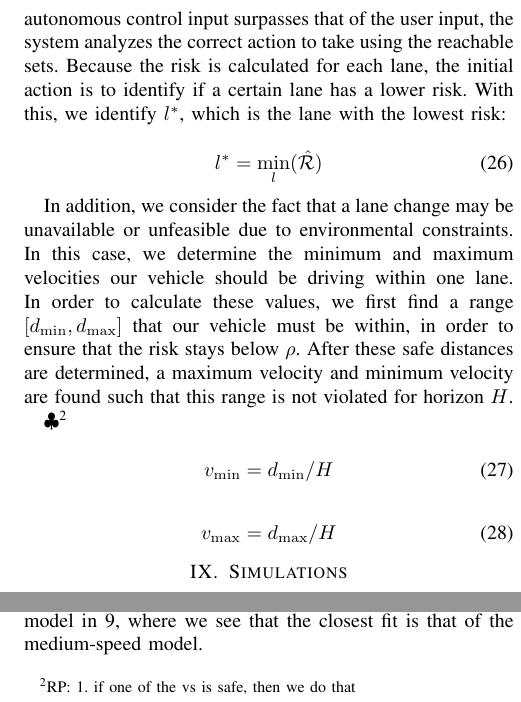
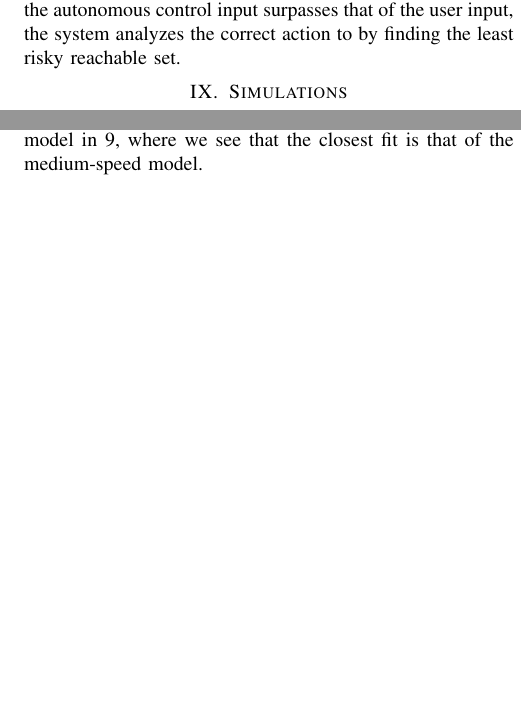
Before and after one commit to rahulpeddi/HMM-ICRA-2019, a LaTeX paper (ICRA.tex): two parts of the columns of page 6 of 8, joined at a grey line, cut so that both start at the same text, the shorter picture padded with empty space. Compiled offline with pdfLaTeX.

Commit message:
Updates from ShareLaTeX

```diff
--- a/ICRA.tex
+++ b/ICRA.tex
@@ -549,23 +549,21 @@ Given the risk distribution, we can assist our user's potentially unsafe actions
     \end{cases}
 \end{equation}
 
-where $u_a$ and $u_h$ represent autonomous and human inputs, and $u$ represents the input to the vehicle $h$. In the case that the autonomous control input surpasses that of the user input, the system analyzes the correct action to take using the reachable sets. Because the risk is calculated for each lane, the initial action is to identify if a certain lane has a lower risk. With this, we identify $l^*$, which is the lane with the lowest risk:
+where $u_a$ and $u_h$ represent autonomous and human inputs, and $u$ represents the input to the vehicle $h$. In the case that the autonomous control input surpasses that of the user input, the system analyzes the correct action to by finding the least risky reachable set.
 
-\begin{equation}
-    l^* = \min_l(\mathcal{\hat{R}})
-\end{equation}
 
-In addition, we consider the fact that a lane change may be unavailable or unfeasible due to environmental constraints. In this case, we determine the minimum and maximum velocities our vehicle should be driving within one lane. In order to calculate these values, we first find a range $[d_{\min},d_{\max}]$ that our vehicle must be within, in order to ensure that the risk stays below $\rho$. After these safe distances are determined, a maximum velocity and minimum velocity are found such that this range is not violated for horizon $H$.
-
-\RP{1. if one of the vs is safe, then we do that}
-
-\begin{equation}
-    v_{\min} = d_{\min}/H
-\end{equation}
-
-\begin{equation}
-    v_{\max} = d_{\max}/H
-\end{equation}
+%Because the risk is calculated for each lane, the initial action is to identify if a certain lane has a lower risk. With this, we identify $l^*$, which is the lane with the lowest risk:
+%\begin{equation}
+%    l^* = \min_l(\mathcal{\hat{R}})
+%\end{equation}
+%In addition, we consider the fact that a lane change may be unavailable or unfeasible due to environmental constraints. In this case, we determine the minimum and maximum velocities our vehicle should be driving within one lane. In order to calculate these values, we first find a range $[d_{\min},d_{\max}]$ that our vehicle must be within, in order to ensure that the risk stays below $\rho$. After these safe distances are determined, a maximum velocity and minimum velocity are found such that this range is not violated for horizon $H$.
+%\RP{1. if one of the vs is safe, then we do that}
+%\begin{equation}
+%    v_{\min} = d_{\min}/H
+%\end{equation}
+%\begin{equation}
+%    v_{\max} = d_{\max}/H
+%\end{equation}
 
 % Let us take, for example, our host vehicle travelling at a much higher velocity than a preceding agent in the same lane. Our system identifies that our user has not shown any sign of turning, and because of that, we assume the user's priority is to stay in the lane. As a result of this, the $u_a$ involves lowering the velocity first. Assuming that the user doesn't respond, our system will continue to lower the velocity such that $u_s = v_q$, as long as the risk remains below $\rho$. If the user responds with a sub-optimal lane change, then the system will assist the user by reverting to the optimal action instead.
 
```
Also changed, not shown: ICRA.tex (8 more changed lines).
